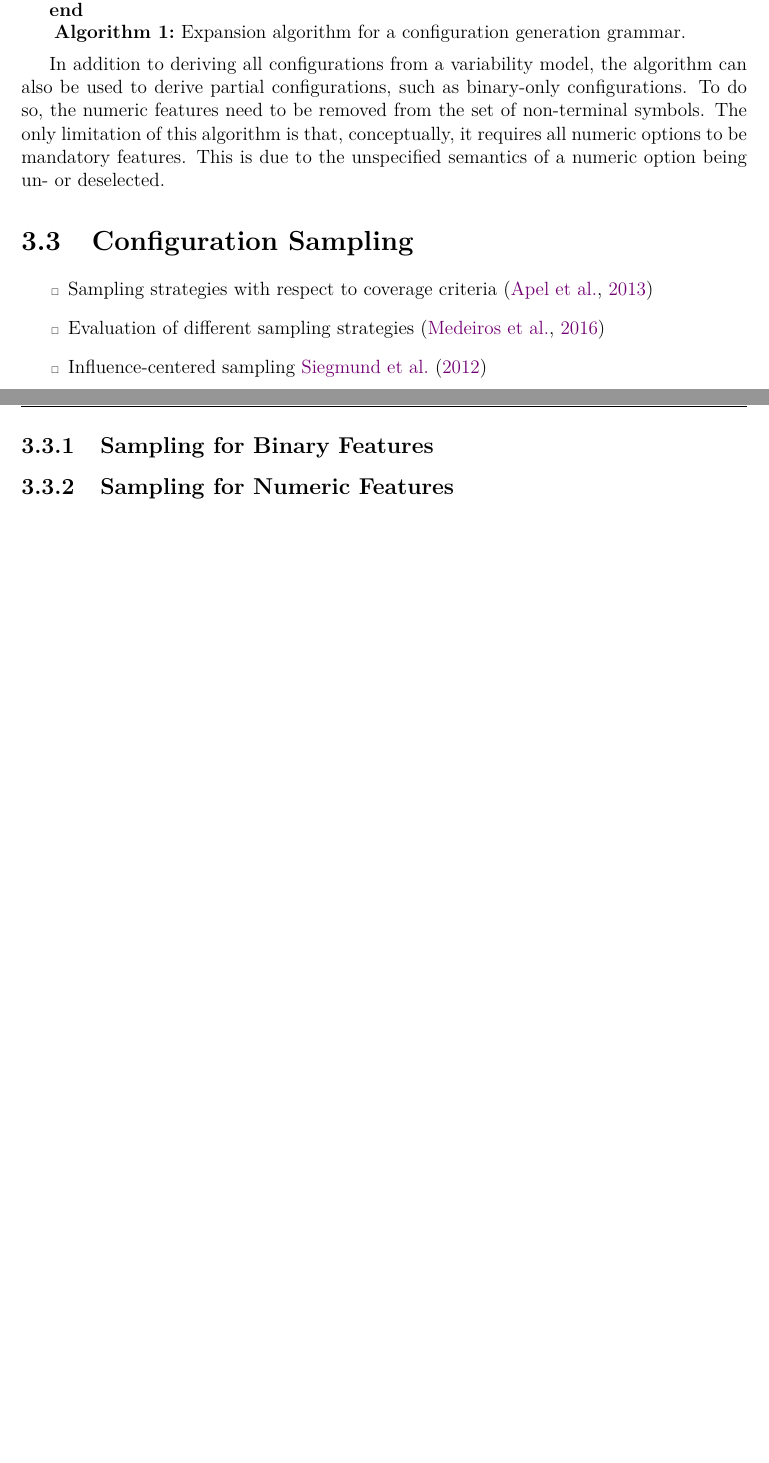
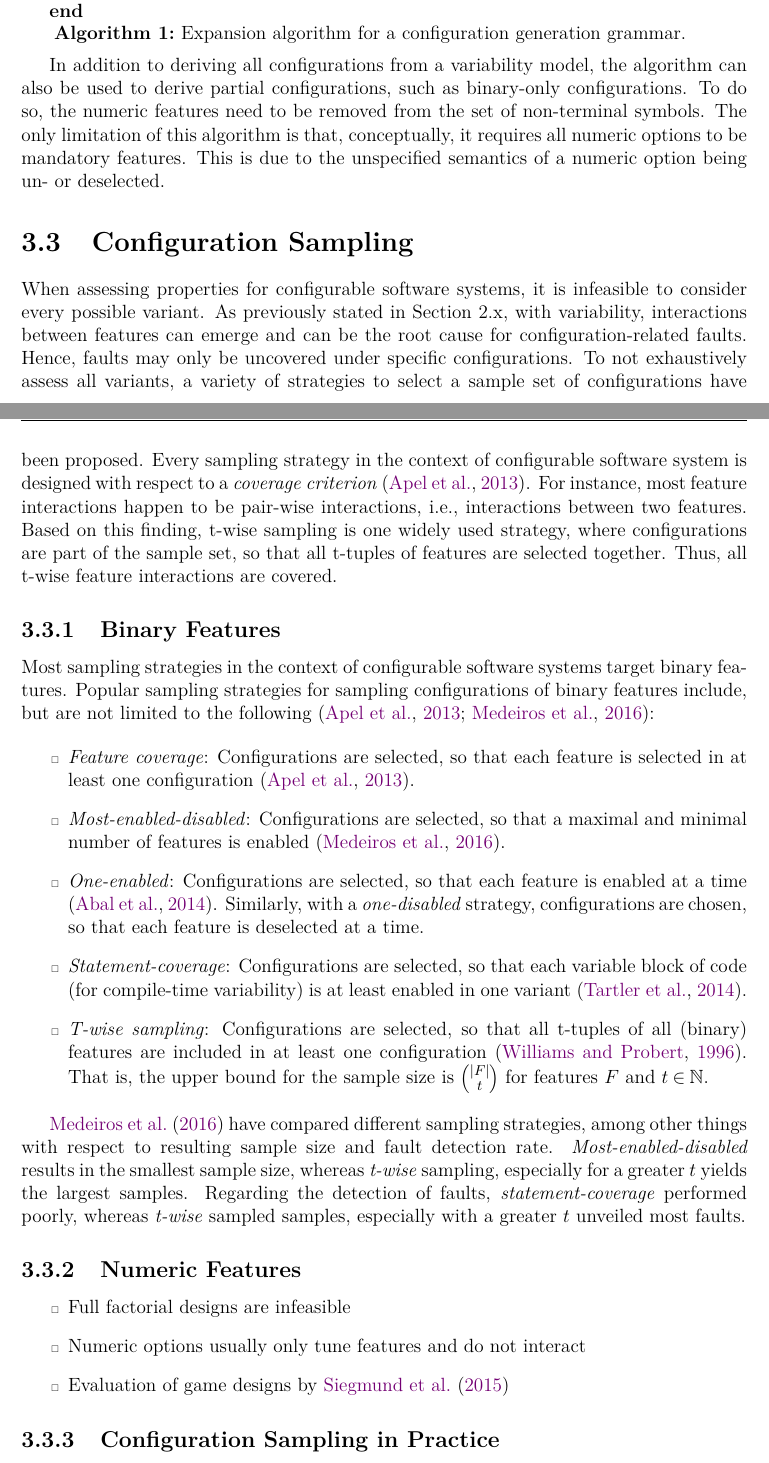
Before and after one commit to smba/msthesis, a LaTeX thesis (Thesis/document.tex, which reads Thesis/variability_assessment.tex): two parts of pages 25 and 26 of 39, joined at a grey line, cut so that both start at the same text, the shorter picture padded with empty space. Compiled offline with pdfLaTeX.

Commit message:
Anfang sampling added

```diff
--- a/Thesis/variability_assessment.tex
+++ b/Thesis/variability_assessment.tex
@@ -386,12 +386,66 @@ This is due to the unspecified semantics of a numeric option being un- or
 deselected.
 
 \section{Configuration Sampling}
+When assessing properties for configurable software systems, it is infeasible
+to consider every possible variant. As previously stated in Section 2.x, with
+variability, interactions between features can emerge and can be the root cause
+for configuration-related faults. Hence, faults may only be uncovered under
+specific configurations. To not exhaustively assess all variants, a variety of
+strategies to select a sample set of configurations have been proposed.
+Every sampling strategy in the context of configurable software system is
+designed with respect to a \emph{coverage criterion}
+\citep{apel_feature-oriented_2013}. For instance, most feature interactions
+happen to be pair-wise interactions, i.e., interactions between two features.
+Based on this finding, t-wise sampling is one widely used
+strategy, where configurations are part of the sample set, so that all t-tuples
+of features are selected together. Thus, all t-wise feature interactions are
+covered.
+
+\subsection{Binary Features}
+Most sampling strategies in the context of configurable software systems
+target binary features. Popular sampling strategies for sampling configurations
+of binary features include, but are not limited to the following
+\citep{apel_feature-oriented_2013,medeiros_comparison_2016}:
+
 \begin{itemize}
-  \item Sampling strategies with respect to coverage criteria
-  \citep{apel_feature-oriented_2013}
-  \item Evaluation of different sampling strategies \citep{medeiros_comparison_2016}
-  \item Influence-centered sampling \cite{siegmund_predicting_2012}
+  \item \emph{Feature coverage}: Configurations are selected, so that each
+  feature is selected in at least one configuration
+  \citep{apel_feature-oriented_2013}.
+
+  \item \emph{Most-enabled-disabled}: Configurations are selected, so that a
+  maximal and minimal number of features is enabled
+  \citep{medeiros_comparison_2016}.
+
+  \item \emph{One-enabled}: Configurations are selected, so
+  that each feature is enabled at a time \citep{abal_42_2014}. Similarly, with a
+  \emph{one-disabled} strategy, configurations are chosen, so that each feature
+  is deselected at a time.
+
+  \item \emph{Statement-coverage}: Configurations are
+  selected, so that each variable block of code (for
+  compile-time variability) is at least enabled in one
+  variant \citep{tartler_static_2014}.
+
+  \item \emph{T-wise sampling}: Configurations are selected, so that all
+  t-tuples of all (binary) features are included in at least one configuration
+  \citep{williams_practical_1996}. That is, the upper bound for the sample size
+  is $\binom{|F|}{t}$ for features $F$ and $t \in \mathbb{N}$.
+
 \end{itemize}
 
-\subsection{Sampling for Binary Features}
-\subsection{Sampling for Numeric Features}
+\cite{medeiros_comparison_2016} have compared different sampling strategies,
+among other things with respect to resulting sample size and fault detection
+rate. \emph{Most-enabled-disabled} results in the smallest
+sample size, whereas \emph{t-wise} sampling, especially for a greater $t$ yields
+the largest samples. Regarding the detection of faults,
+\emph{statement-coverage} performed poorly, whereas \emph{t-wise} sampled
+samples, especially with a greater $t$ unveiled most faults.
+
+\subsection{Numeric Features}
+\begin{itemize}
+  \item Full factorial designs are infeasible
+  \item Numeric options usually only tune features and do not interact
+  \item Evaluation of game designs by \cite{siegmund_performance-influence_2015}
+\end{itemize}
+
+\subsection{Configuration Sampling in Practice}
```
Also changed, not shown: Thesis/library.bib (+39 -0 lines).
